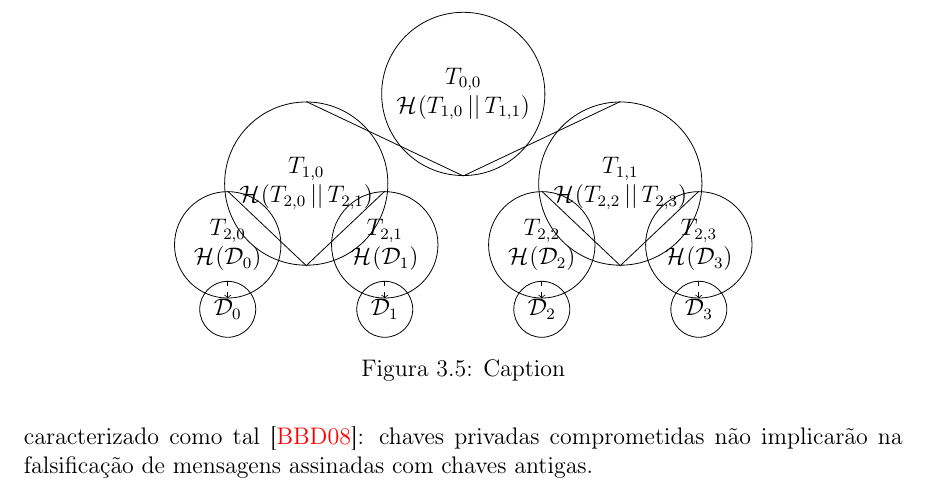
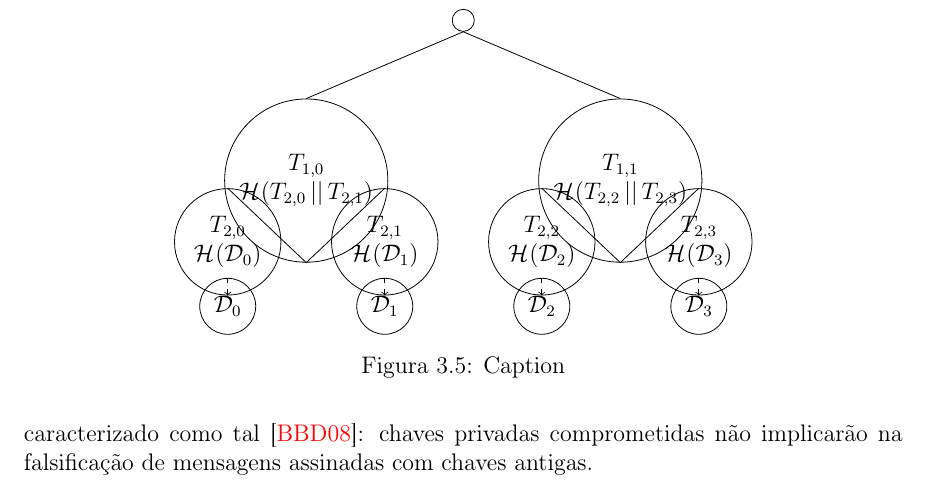
Before and after one commit to zambonin/bsc, a LaTeX document (bsc.tex): part of page 24 of 33, cut so that both start at the same text. Compiled offline with pdfLaTeX.

Commit message:
sharelatex: update bsc.tex from r18923 to r18925

```diff
--- a/bsc.tex
+++ b/bsc.tex
@@ -1319,7 +1319,7 @@ Este conceito é chamado de gerenciamento de estado, e introduz vários obstácu
     \centering
     \tikzset{every tree node/.style={align=center,anchor=north,draw,circle}}
     \Tree
-      [.\node{$T_{0,0}$ \\ $\hash{T_{1,0} \concat T_{1,1}}$};
+      [.{}
         [.\node{$T_{1, 0}$ \\ $\hash{T_{2, 0} \concat T_{2, 1}}$};
           [.{$T_{2, 0}$ \\ $\hash{\mathcal{D}_{0}}$}
             \edge[tedge] node {}; $\mathcal{D}_{0}$
```
